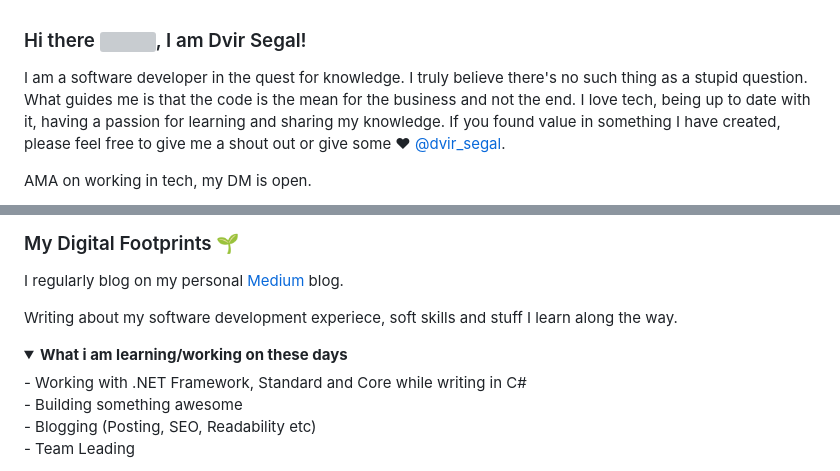
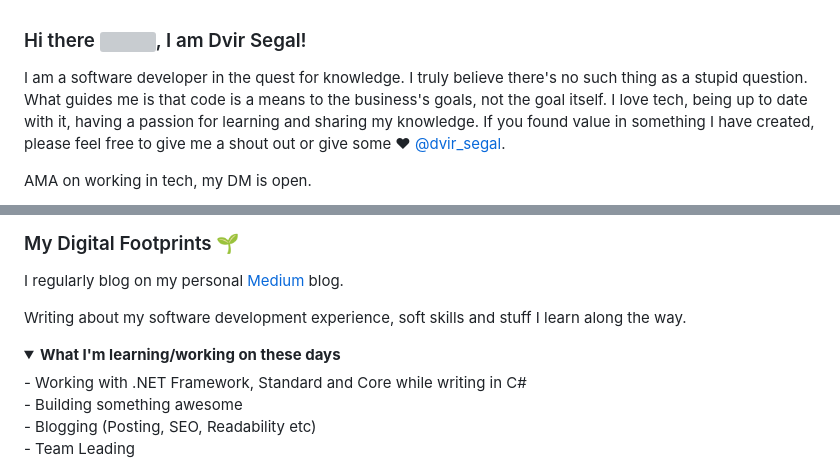
Before and after one commit to dvirsegal/dvirsegal, a Markdown page: README.md, 2 parts joined by grey strips. Drawn GitHub-style; folded sections open; grey boxes are pictures that could not be loaded.

Commit message:
Fix typos and phrasing in profile README

```diff
--- a/README.md
+++ b/README.md
@@ -1,6 +1,6 @@
 ### Hi there <img src="https://raw.githubusercontent.com/MartinHeinz/MartinHeinz/master/wave.gif" height="30px">, I am Dvir Segal!
 I am a software developer in the quest for knowledge. I truly believe there's no such thing as a stupid question.
-What guides me is that the code is the mean for the business and not the end. I love tech, being up to date with it, having a passion for learning and sharing my knowledge.
+What guides me is that code is a means to the business's goals, not the goal itself. I love tech, being up to date with it, having a passion for learning and sharing my knowledge.
 If you found value in something I have created, please feel free to give me a shout out or give some ♥ [@dvir_segal](https://twitter.com/dvir_segal).
 
 AMA on working in tech, my DM is open.
@@ -29,10 +29,10 @@ AMA on working in tech, my DM is open.
 
 I regularly blog on my personal [Medium](https://dvirsegal.medium.com/) blog.
 
-Writing about my software development experiece, soft skills and stuff I learn along the way.
+Writing about my software development experience, soft skills and stuff I learn along the way.
 
 <details>
- <summary><strong>What i am learning/working on these days</strong></summary>
+ <summary><strong>What I'm learning/working on these days</strong></summary>
    - Working with .NET Framework, Standard and Core while writing in C# <br/>
    - Building something awesome <br/>
    - Blogging (Posting, SEO, Readability etc) <br/>
```
